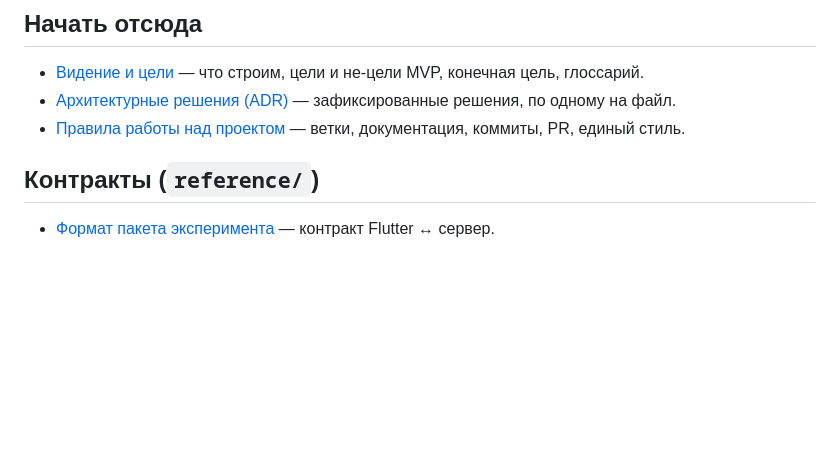
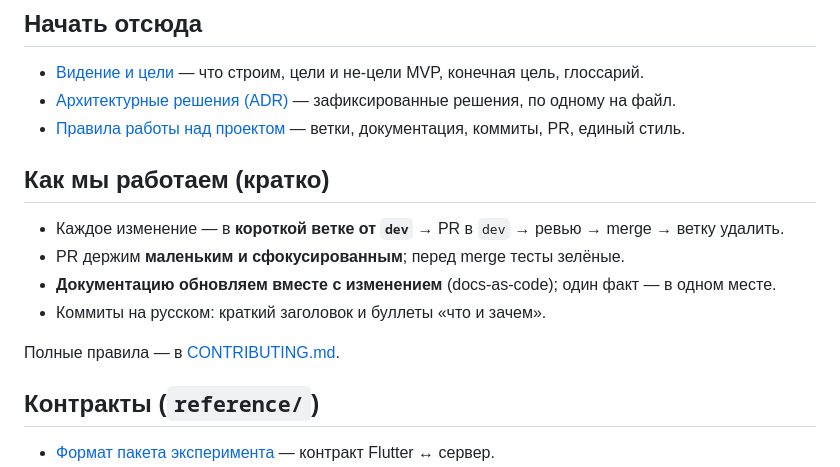
Before and after one commit to duckduckduck1/complex_EEG, a Markdown page: docs/README.md, the part around the change. GitHub-like rendering; blank space fills up the shorter version.

Commit message:
Добавить в docs/README выжимку «как мы работаем»
Краткий блок про ветки, маленькие PR, docs-as-code и формат коммитов со ссылкой
на CONTRIBUTING.

```diff
--- a/docs/README.md
+++ b/docs/README.md
@@ -10,6 +10,17 @@
   на файл.
 - [Правила работы над проектом](../CONTRIBUTING.md) — ветки, документация,
   коммиты, PR, единый стиль.
+
+## Как мы работаем (кратко)
+
+- Каждое изменение — в **короткой ветке от `dev`** → PR в `dev` → ревью → merge →
+  ветку удалить.
+- PR держим **маленьким и сфокусированным**; перед merge тесты зелёные.
+- **Документацию обновляем вместе с изменением** (docs-as-code); один факт — в
+  одном месте.
+- Коммиты на русском: краткий заголовок и буллеты «что и зачем».
+
+Полные правила — в [CONTRIBUTING.md](../CONTRIBUTING.md).
 
 ## Контракты (`reference/`)
 
```
